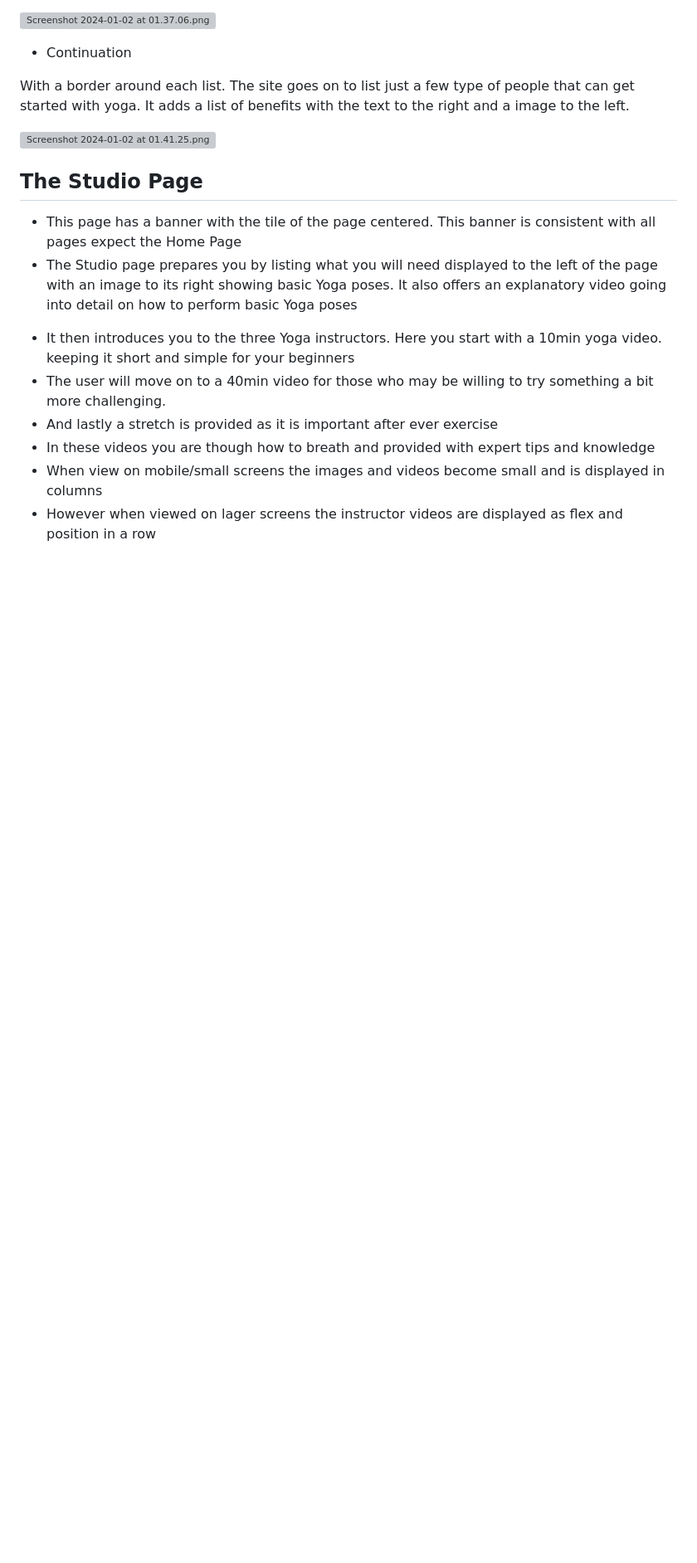
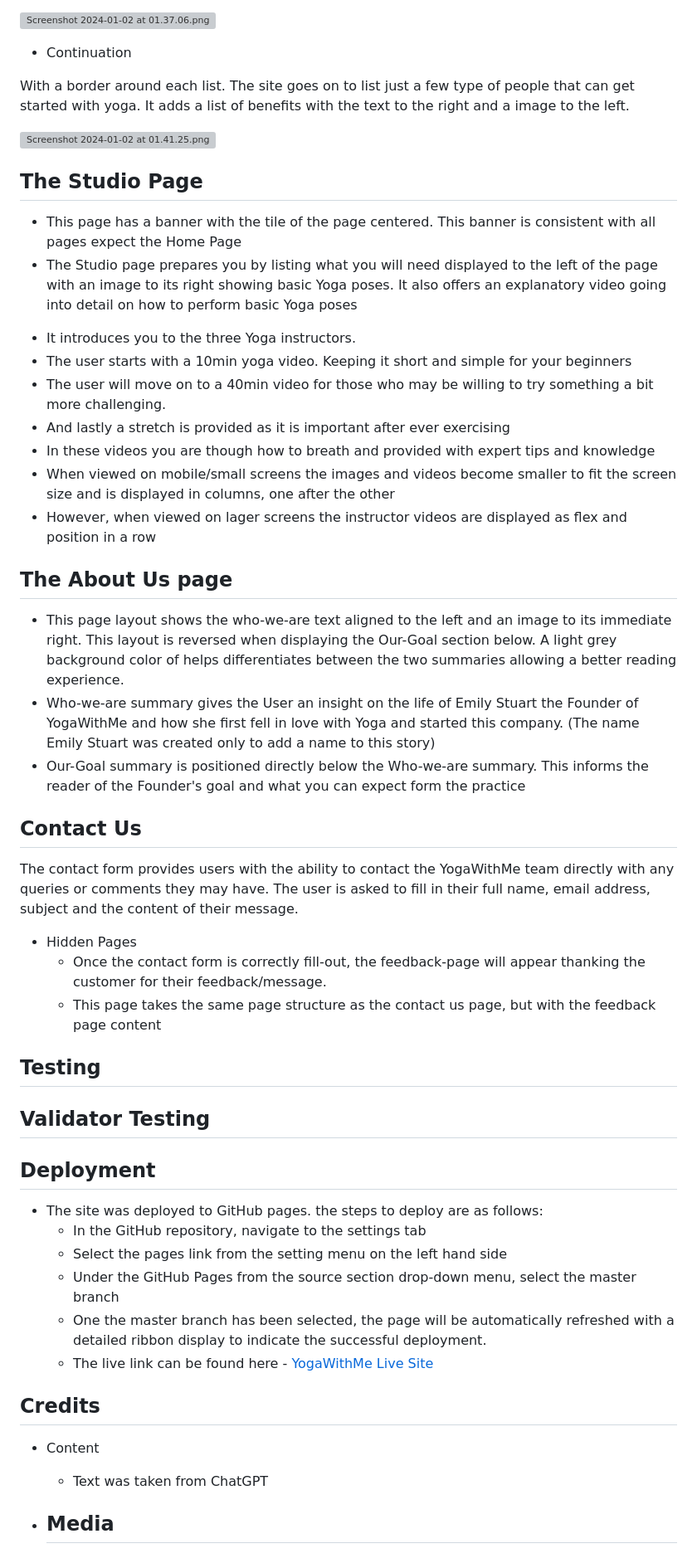
Before and after one commit to AyishaSandiford/yogawithme-pp1, a Markdown page: README.md, the part around the change. Shown at 83% size. Drawn GitHub-style; blank space fills up the shorter version; grey boxes are pictures that could not be loaded.

Commit message:
Add About us Page, Contact Us Page and Deployment detail breakdown to ReadMe file

```diff
--- a/README.md
+++ b/README.md
@@ -102,13 +102,56 @@ a image to the left.
  - The Studio page prepares you by listing what you will need displayed to the left of the page with an image to its right showing basic Yoga poses. It also offers an explanatory video going into detail on how to perform basic Yoga poses
 <!-- image will go here -->
 
- - It then introduces you to the three Yoga instructors.
-   Here you start with a 10min yoga video. keeping it short and simple
+ - It introduces you to the three Yoga instructors.
+ - The user starts with a 10min yoga video. Keeping it short and simple
    for your beginners
 - The user will move on to a 40min video for those who may be willing to try something a bit more challenging.
-- And lastly a stretch is provided as it is important after ever exercise
+- And lastly a stretch is provided as it is important after ever exercising
 - In these videos you are though how to breath and provided with expert tips and knowledge
-- When view on mobile/small screens the images and videos become small and is displayed in columns
-- However when viewed on lager screens the instructor videos are displayed as flex and position in a row
+- When viewed on mobile/small screens the images and videos become smaller to fit the screen size and is displayed in columns, one after the other
+- However, when viewed on lager screens the instructor videos are displayed as flex and position in a row
 
 <!-- image will go here -->
+
+## The About Us page
+
+- This page layout shows the who-we-are text aligned to the left and an image to its immediate right. This layout is reversed when displaying the Our-Goal section below. A light grey background color of helps differentiates between the two summaries allowing a better reading experience.
+- Who-we-are summary gives the User an insight on the life of Emily Stuart the Founder of YogaWithMe and how she first fell in love with Yoga and started this company. (The name Emily Stuart was created only to add a name to this story)
+- Our-Goal summary is positioned directly below the Who-we-are summary. This informs the reader of the Founder's goal and what you can expect form the practice
+<!-- image will go here -->
+
+## Contact Us
+
+The contact form provides users with the ability to contact the YogaWithMe team directly with any queries or comments they may have. The user is asked to fill in their full name, email address, subject and the content of their message.
+<!-- image will go here -->
+
+ - Hidden Pages
+    - Once the contact form is correctly fill-out, the feedback-page will appear thanking the customer for their feedback/message.
+    - This page takes the same page structure as the contact us page, but with the feedback page content
+<!-- image will go here -->
+
+## Testing
+
+
+## Validator Testing
+
+
+
+## Deployment
+
+- The site was deployed to GitHub pages. the steps to deploy are as follows:
+   - In the GitHub repository, navigate to the settings tab
+   - Select the pages link from the setting menu on the left hand side
+   - Under the GitHub Pages from the source section drop-down menu, select the master branch
+   - One the master branch has been selected, the page will be automatically refreshed with a detailed ribbon display to indicate the successful deployment.
+   - The live link can be found here - [YogaWithMe Live Site](https://ayishasandiford.github.io/yogawithme-pp1/)
+
+## Credits
+
+- Content
+   - Text was taken from ChatGPT
+
+
+
+- Media
+   -
```
